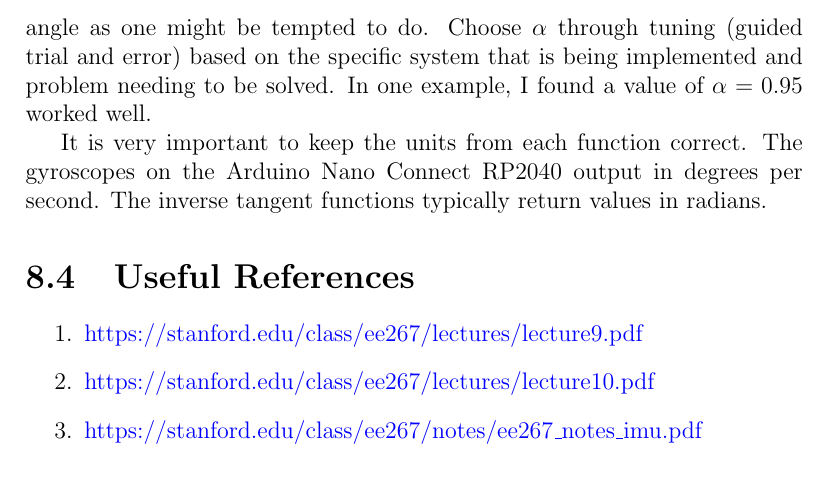
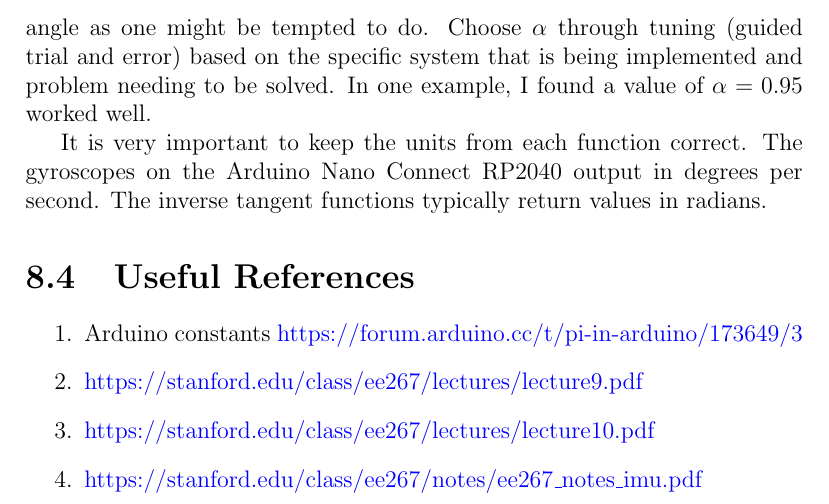
Before and after one commit to semcneil/Fundamentals-of-Microcontrollers-Manual, a LaTeX thesis (latex/manual.tex, which reads latex/inertialMeasurements/imu.tex): part of page 56 of 56, cut so that both start at the same text. Compiled offline with pdfLaTeX.

Commit message:
Updated IMU chapter

```diff
--- a/latex/inertialMeasurements/imu.tex
+++ b/latex/inertialMeasurements/imu.tex
@@ -165,6 +165,7 @@ output in degrees per second. The inverse tangent functions typically return val
 
 \section{Useful References}
 \begin{enumerate}
+	\item Arduino constants \href{https://forum.arduino.cc/t/pi-in-arduino/173649/3}{https://forum.arduino.cc/t/pi-in-arduino/173649/3}
 	\item \href{https://stanford.edu/class/ee267/lectures/lecture9.pdf}{https://stanford.edu/class/ee267/lectures/lecture9.pdf}
 	\item \href{https://stanford.edu/class/ee267/lectures/lecture10.pdf}{https://stanford.edu/class/ee267/lectures/lecture10.pdf}
 	\item \href{https://stanford.edu/class/ee267/notes/ee267\_notes\_imu.pdf}{https://stanford.edu/class/ee267/notes/ee267\_notes\_imu.pdf}
```
